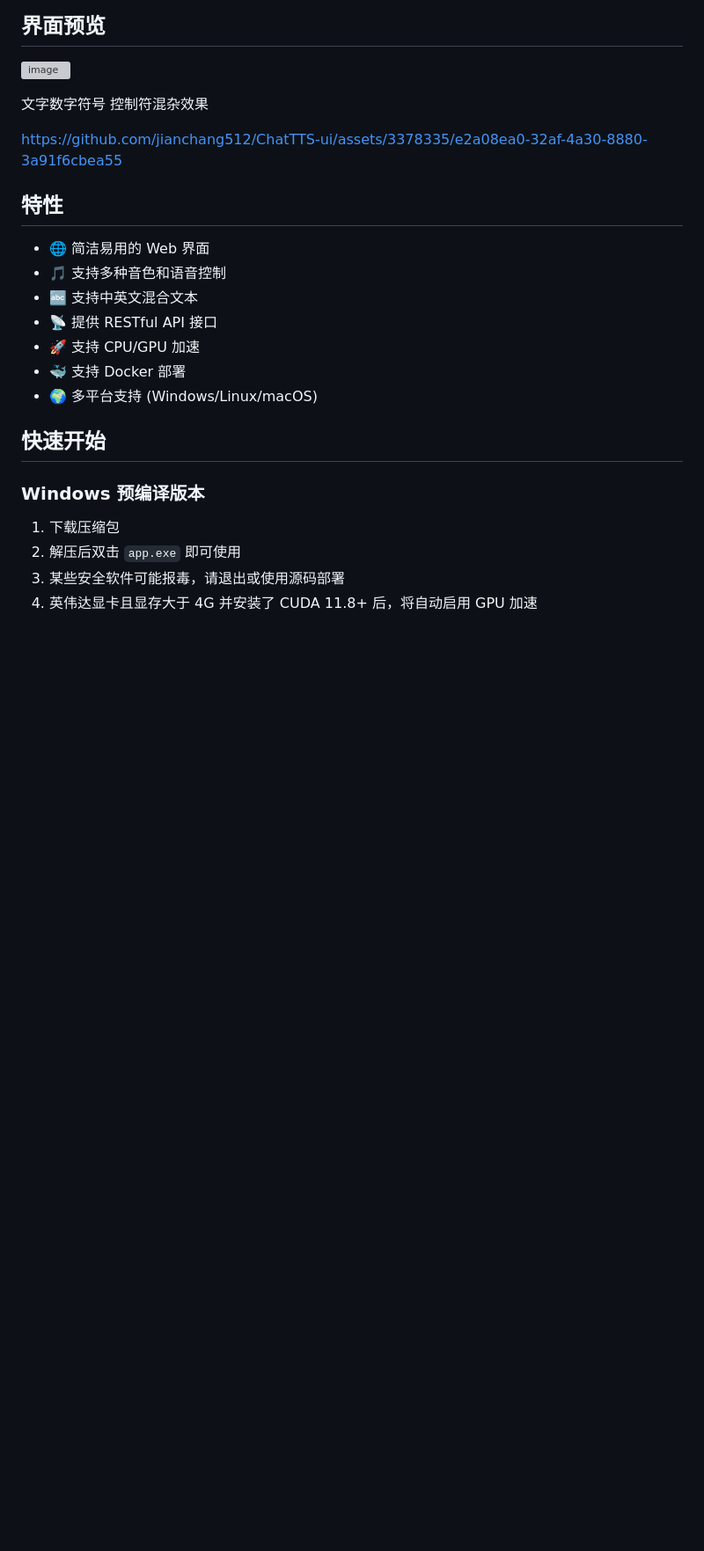
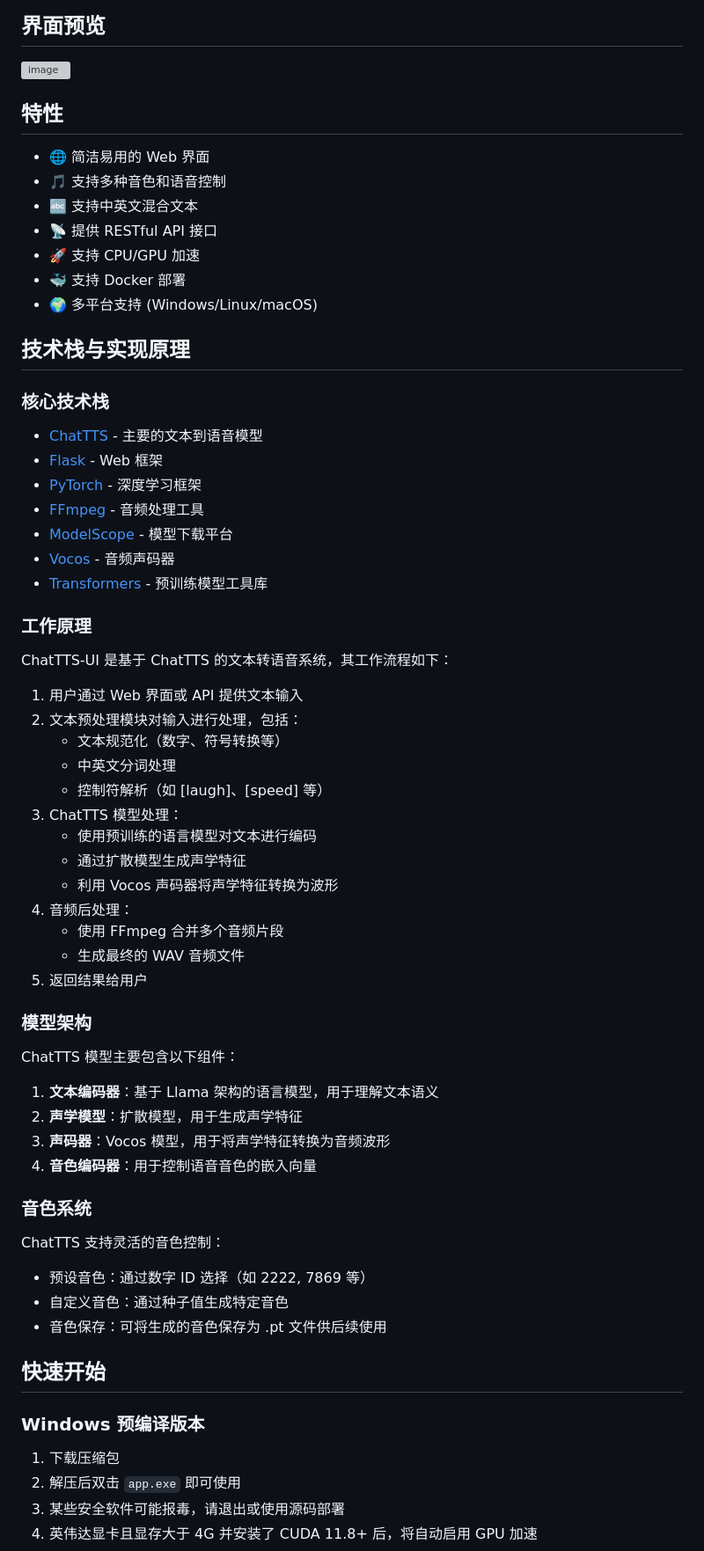
Before and after one commit to k01-k01/ChatTTS-ui-main, a Markdown page: README.md, the part around one of its changes. Shown at 88% size. Rendered like a GitHub page; blank space fills up the shorter version; grey boxes are pictures that could not be loaded.

```diff
--- a/README.md
+++ b/README.md
@@ -12,9 +12,6 @@
 
 ![image](https://github.com/jianchang512/ChatTTS-ui/assets/3378335/669876cf-5061-4d7d-86c5-3333d0882ee8)
 
-文字数字符号 控制符混杂效果
-
-https://github.com/jianchang512/ChatTTS-ui/assets/3378335/e2a08ea0-32af-4a30-8880-3a91f6cbea55
 
 ## 特性
 
@@ -25,6 +22,52 @@ https://github.com/jianchang512/ChatTTS-ui/assets/3378335/e2a08ea0-32af-4a30-888
 - 🚀 支持 CPU/GPU 加速
 - 🐳 支持 Docker 部署
 - 🌍 多平台支持 (Windows/Linux/macOS)
+
+## 技术栈与实现原理
+
+### 核心技术栈
+
+- [ChatTTS](https://github.com/2noise/ChatTTS) - 主要的文本到语音模型
+- [Flask](https://flask.palletsprojects.com/) - Web 框架
+- [PyTorch](https://pytorch.org/) - 深度学习框架
+- [FFmpeg](https://ffmpeg.org/) - 音频处理工具
+- [ModelScope](https://modelscope.cn/) - 模型下载平台
+- [Vocos](https://github.com/gnu4cn/vocos) - 音频声码器
+- [Transformers](https://huggingface.co/docs/transformers/) - 预训练模型工具库
+
+### 工作原理
+
+ChatTTS-UI 是基于 ChatTTS 的文本转语音系统，其工作流程如下：
+
+1. 用户通过 Web 界面或 API 提供文本输入
+2. 文本预处理模块对输入进行处理，包括：
+   - 文本规范化（数字、符号转换等）
+   - 中英文分词处理
+   - 控制符解析（如 [laugh]、[speed] 等）
+3. ChatTTS 模型处理：
+   - 使用预训练的语言模型对文本进行编码
+   - 通过扩散模型生成声学特征
+   - 利用 Vocos 声码器将声学特征转换为波形
+4. 音频后处理：
+   - 使用 FFmpeg 合并多个音频片段
+   - 生成最终的 WAV 音频文件
+5. 返回结果给用户
+
+### 模型架构
+
+ChatTTS 模型主要包含以下组件：
+
+1. **文本编码器**：基于 Llama 架构的语言模型，用于理解文本语义
+2. **声学模型**：扩散模型，用于生成声学特征
+3. **声码器**：Vocos 模型，用于将声学特征转换为音频波形
+4. **音色编码器**：用于控制语音音色的嵌入向量
+
+### 音色系统
+
+ChatTTS 支持灵活的音色控制：
+- 预设音色：通过数字 ID 选择（如 2222, 7869 等）
+- 自定义音色：通过种子值生成特定音色
+- 音色保存：可将生成的音色保存为 .pt 文件供后续使用
 
 ## 快速开始
 
```
Also changed, not shown: other parts of README.md (+1 -18 lines).
